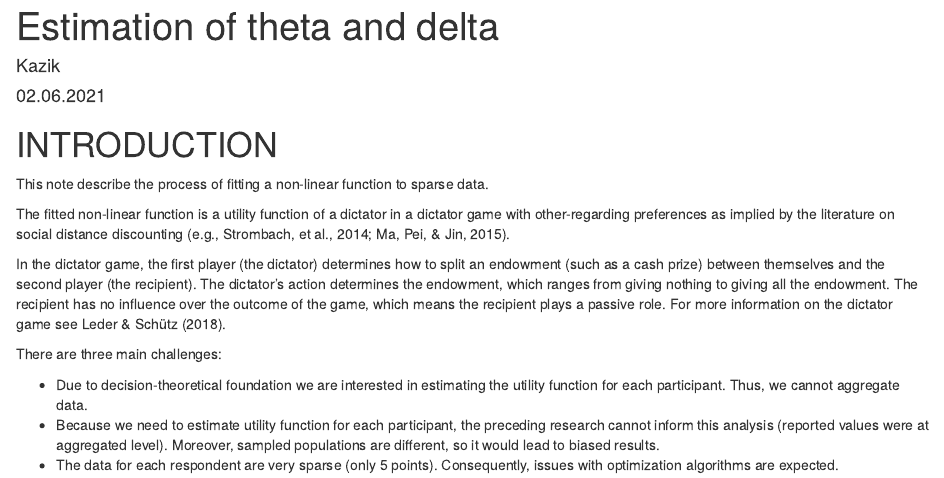
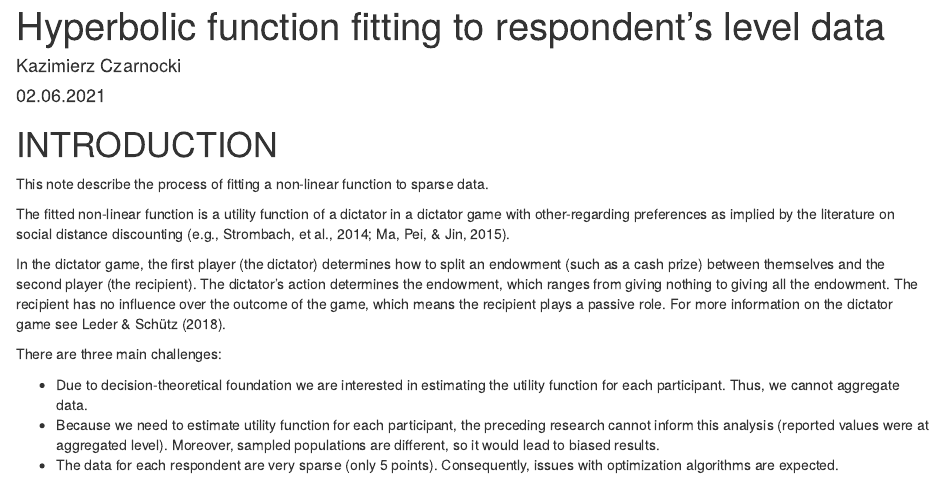
Before and after one commit to KazikCzarnocki/hyperbolic_function_fitting, an R Markdown document (hyperbolic_function_fitting.Rmd): the page in a window 1100 px wide, from its top. Rendered offline with R 4.5, knitr and Pandoc, with nearby package versions; some code elsewhere in the file could not run offline.

Commit message:
changing author and title

```diff
--- a/RMarkdown_desc.Rmd
+++ b/hyperbolic_function_fitting.Rmd
@@ -1,6 +1,6 @@
 ---
-title: "Estimation of theta and delta"
-author: "Kazik"
+title: "Hyperbolic function fitting to respondent's level data"
+author: "Kazimierz Czarnocki"
 date: "02.06.2021"
 output: rmarkdown::html_document
 ---
```
Also changed, not shown: hyperbolic_function_fitting.html, 2 other files.
